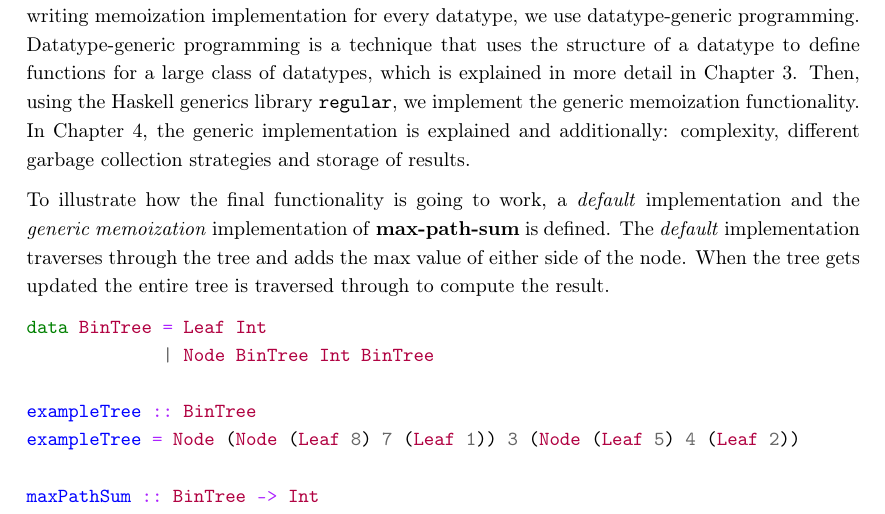
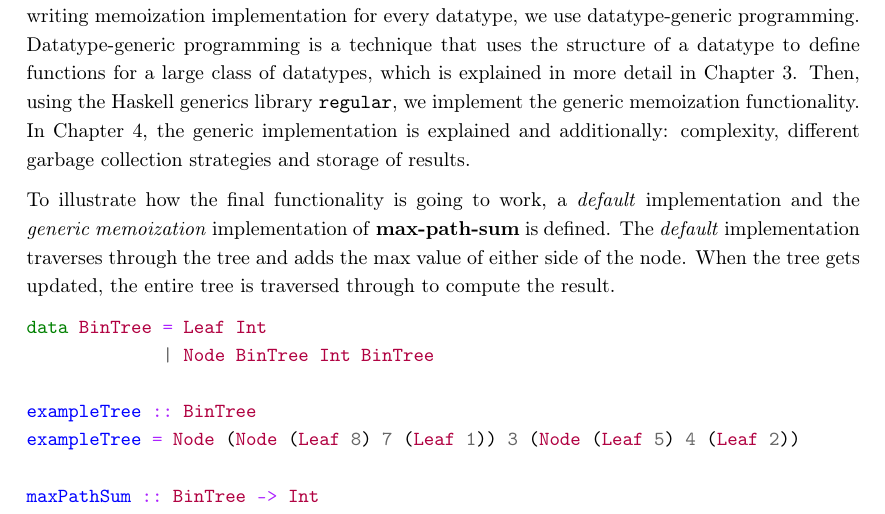
Before and after one commit to jortvangorkum/thesis-paper, a LaTeX thesis (main.tex, which reads sections/introduction.tex): part of page 5 of 26, cut so that both start at the same text. Compiled offline with pdfLaTeX.

Commit message:
Add small change

```diff
--- a/sections/introduction.tex
+++ b/sections/introduction.tex
@@ -5,7 +5,7 @@ Incremental computation is an approach to efficiently update the result by only
 
 The task of implementing memoization for Haskell is explained in Chapter \ref*{chap-spec-impl}. However, the task, when implementing for multiple datatypes, becomes repetitive and error-prone. To prevent writing memoization implementation for every datatype, we use datatype-generic programming. Datatype-generic programming is a technique that uses the structure of a datatype to define functions for a large class of datatypes, which is explained in more detail in Chapter \ref*{chap-dat-gen-program}. Then, using the Haskell generics library \texttt{regular}, we implement the generic memoization functionality. In Chapter \ref*{chap-gen-impl}, the generic implementation is explained and additionally: complexity, different garbage collection strategies and storage of results.
 
-To illustrate how the final functionality is going to work, a \textit{default} implementation  and the \textit{generic memoization} implementation of \textbf{max-path-sum} is defined. The \textit{default} implementation traverses through the tree and adds the max value of either side of the node. When the tree gets updated the entire tree is traversed through to compute the result.
+To illustrate how the final functionality is going to work, a \textit{default} implementation  and the \textit{generic memoization} implementation of \textbf{max-path-sum} is defined. The \textit{default} implementation traverses through the tree and adds the max value of either side of the node. When the tree gets updated, the entire tree is traversed through to compute the result.
 
 \begin{minted}{haskell}
 data BinTree = Leaf Int
```
Also changed, not shown: images/plots/run-16/memory/all_benchmarks.pdf (added), images/plots/run-16/memory/cata_sum.pdf (added), images/plots/run-16/memory/generic_cata_sum.pdf (added), images/plots/run-16/memory/incremental_cata_sum.pdf (added), images/plots/run-17/memory/all_benchmarks.pdf (added), images/plots/run-17/memory/cata_sum.pdf (added), images/plots/run-17/memory/generic_cata_sum.pdf (added), images/plots/run-17/memory/incremental_cata_sum.pdf (added), main.pdf.
